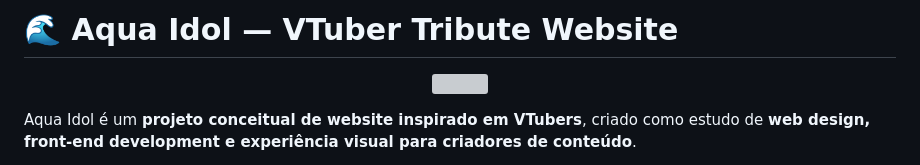
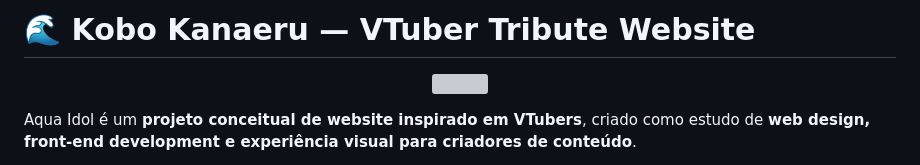
Before and after one commit to ryuzenink-cell/kobo-kanaeru-vtuber-website, a Markdown page: README.md, the part around the change. GitHub-like rendering; grey boxes are pictures that could not be loaded.

Commit message:
Adicionando mudanças

```diff
--- a/README.md
+++ b/README.md
@@ -1,4 +1,4 @@
-# 🌊 Aqua Idol — VTuber Tribute Website
+# 🌊 Kobo Kanaeru — VTuber Tribute Website
 
 <p align="center">
   <img src="assets/preview/site-preview.png" width="800">
```
